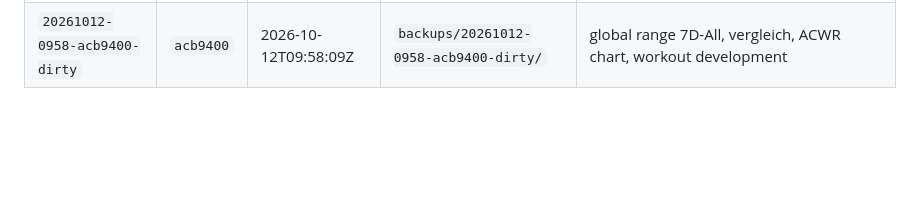
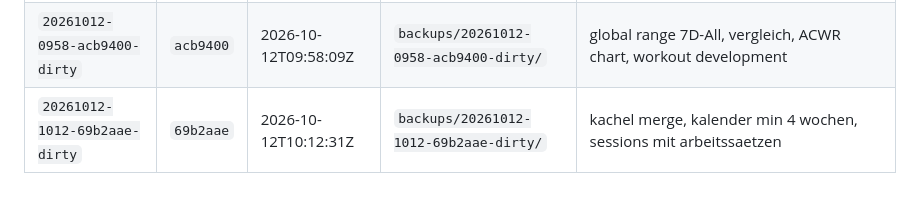
Before and after one commit to kaywiegand/gym-tracker-app, a Markdown page: DEPLOYMENTS.md, the part around the change. Drawn GitHub-style; blank space fills up the shorter version.

Commit message:
docs: log deploy 20261012-1012
Co-Authored-By: Claude Sonnet 5.5 <noreply@anthropic.com>

```diff
--- a/DEPLOYMENTS.md
+++ b/DEPLOYMENTS.md
@@ -41,3 +41,4 @@ Ablauf, Flags und der Schutz des Datenbestands: siehe README, Abschnitt „Deplo
 | `20261009-1030-2c89417` | `2c89417` | 2026-10-09T10:30:40Z | `backups/20261009-1030-2c89417/` | Dashboard All ab erstem Training; Gainsfire-Import 09.10. |
 | `20261009-1116-bf161af` | `bf161af` | 2026-10-09T11:16:20Z | `backups/20261009-1116-bf161af/` | Dashboard/Exercise: Workout-Ansicht bleibt offen (#78) |
 | `20261012-0958-acb9400-dirty` | `acb9400` | 2026-10-12T09:58:09Z | `backups/20261012-0958-acb9400-dirty/` | global range 7D-All, vergleich, ACWR chart, workout development |
+| `20261012-1012-69b2aae-dirty` | `69b2aae` | 2026-10-12T10:12:31Z | `backups/20261012-1012-69b2aae-dirty/` | kachel merge, kalender min 4 wochen, sessions mit arbeitssaetzen |
```
